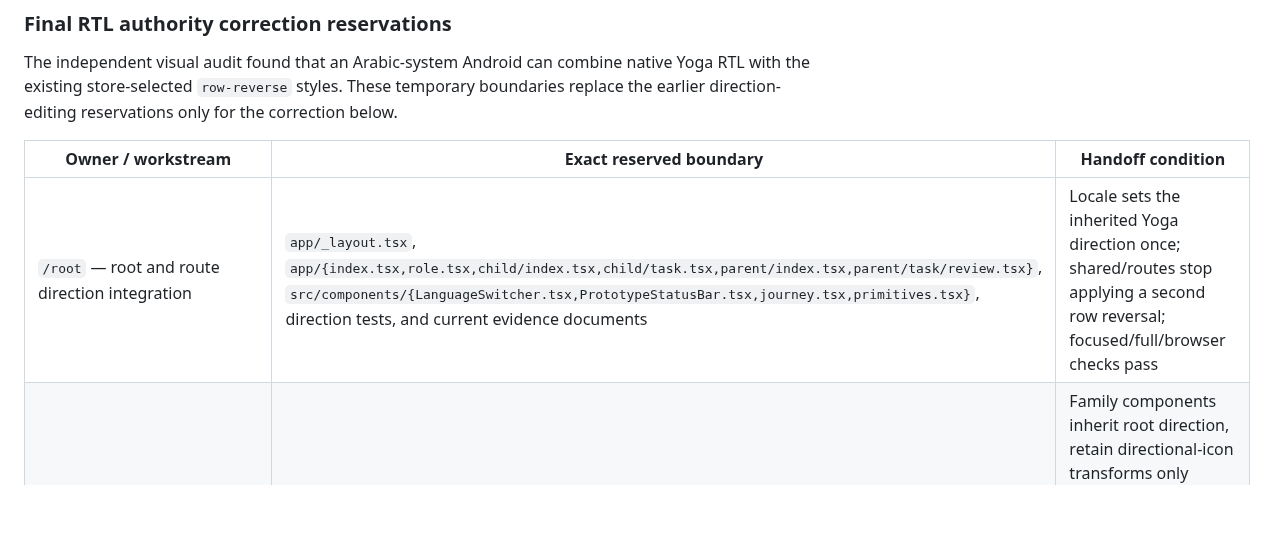
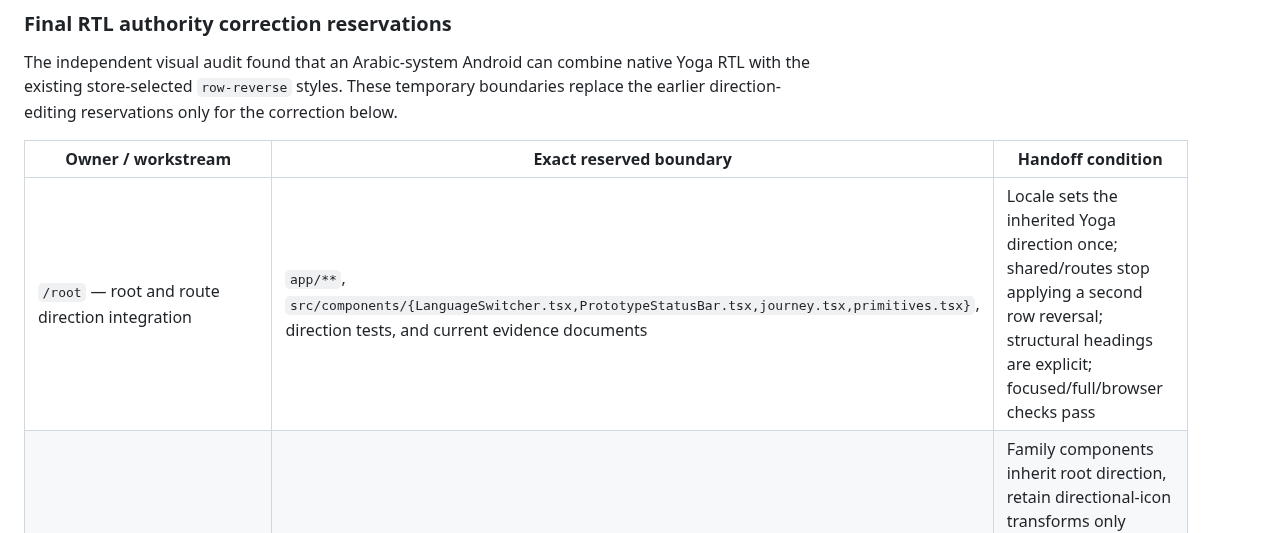
Before and after one commit to abdalrahman-ismaik/Ghaf, a Markdown page: TEAM_OWNERSHIP.md, the part around the change. Rendered like a GitHub page; blank space fills up the shorter version.

Commit message:
chore: reserve semantic heading correction

```diff
--- a/TEAM_OWNERSHIP.md
+++ b/TEAM_OWNERSHIP.md
@@ -353,7 +353,7 @@ direction-editing reservations only for the correction below.
 
 | Owner / workstream | Exact reserved boundary | Handoff condition |
 | ------------------ | ----------------------- | ----------------- |
-| `/root` — root and route direction integration | `app/_layout.tsx`, `app/{index.tsx,role.tsx,child/index.tsx,child/task.tsx,parent/index.tsx,parent/task/review.tsx}`, `src/components/{LanguageSwitcher.tsx,PrototypeStatusBar.tsx,journey.tsx,primitives.tsx}`, direction tests, and current evidence documents | Locale sets the inherited Yoga direction once; shared/routes stop applying a second row reversal; focused/full/browser checks pass |
+| `/root` — root and route direction integration | `app/**`, `src/components/{LanguageSwitcher.tsx,PrototypeStatusBar.tsx,journey.tsx,primitives.tsx}`, direction tests, and current evidence documents | Locale sets the inherited Yoga direction once; shared/routes stop applying a second row reversal; structural headings are explicit; focused/full/browser checks pass |
 | `/root/rtl_family_components` — family component direction cleanup | `src/components/family-growth/**` only | Family components inherit root direction, retain directional-icon transforms only where needed, remove conditional row reversal, run formatting/typecheck, and return the boundary without committing |
 
 ## 2026-08-28 Repository Architecture and Developer Experience Cleanup
```
